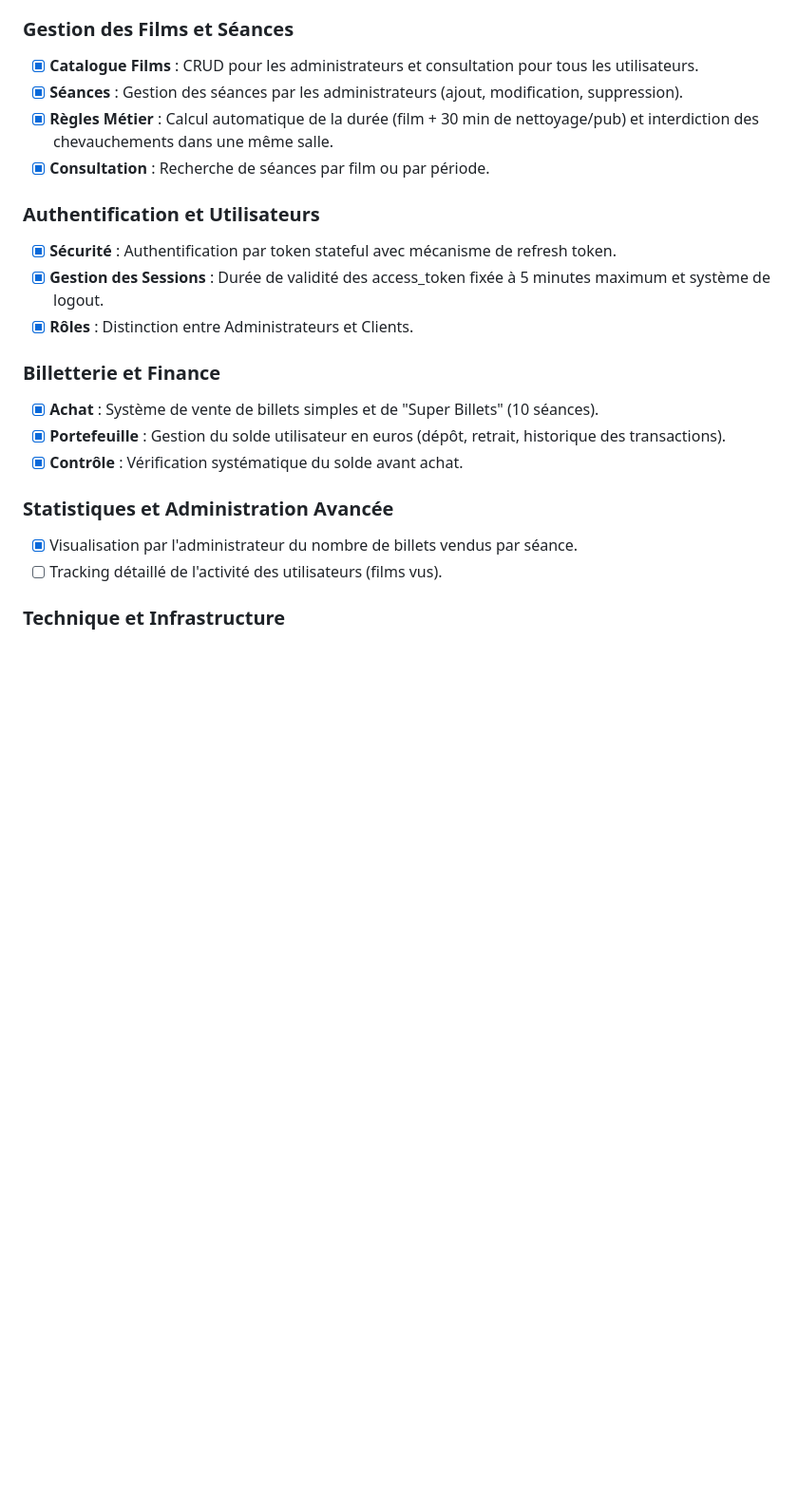
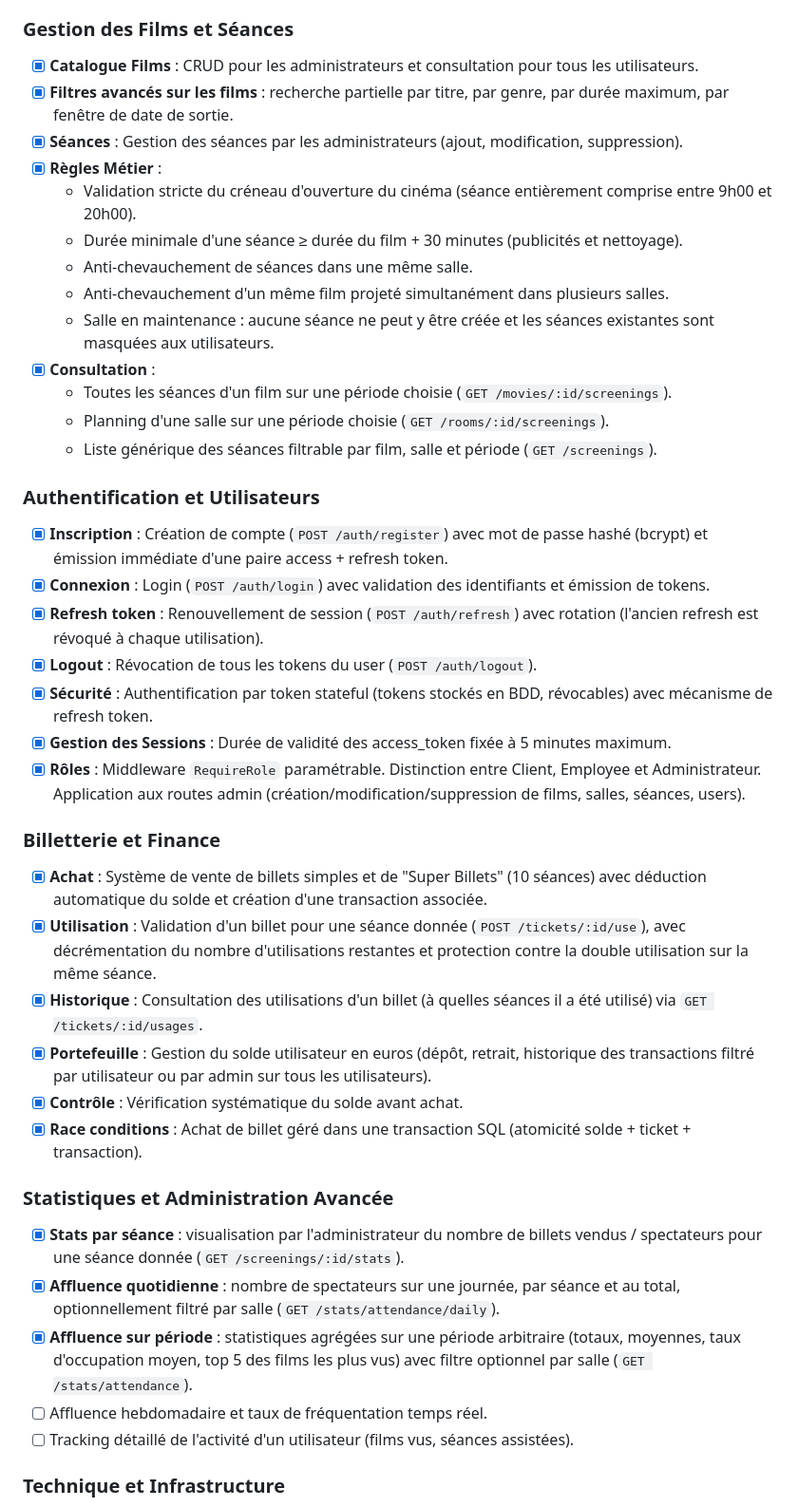
Before and after one commit to redes19/Projet-Api-Rest, a Markdown page: README.md, the part around one of its changes. Shown at 95% size. GitHub-like rendering; blank space fills up the shorter version.

Commit message:
update: feature dans le readme

```diff
--- a/README.md
+++ b/README.md
@@ -98,26 +110,45 @@ src/
 ### Gestion des Films et Séances
 
 - [x] **Catalogue Films** : CRUD pour les administrateurs et consultation pour tous les utilisateurs.
+- [x] **Filtres avancés sur les films** : recherche partielle par titre, par genre, par durée maximum, par fenêtre de date de sortie.
 - [x] **Séances** : Gestion des séances par les administrateurs (ajout, modification, suppression).
-- [x] **Règles Métier** : Calcul automatique de la durée (film + 30 min de nettoyage/pub) et interdiction des chevauchements dans une même salle.
-- [x] **Consultation** : Recherche de séances par film ou par période.
+- [x] **Règles Métier** :
+  - Validation stricte du créneau d'ouverture du cinéma (séance entièrement comprise entre 9h00 et 20h00).
+  - Durée minimale d'une séance ≥ durée du film + 30 minutes (publicités et nettoyage).
+  - Anti-chevauchement de séances dans une même salle.
+  - Anti-chevauchement d'un même film projeté simultanément dans plusieurs salles.
+  - Salle en maintenance : aucune séance ne peut y être créée et les séances existantes sont masquées aux utilisateurs.
+- [x] **Consultation** :
+  - Toutes les séances d'un film sur une période choisie (`GET /movies/:id/screenings`).
+  - Planning d'une salle sur une période choisie (`GET /rooms/:id/screenings`).
+  - Liste générique des séances filtrable par film, salle et période (`GET /screenings`).
 
 ### Authentification et Utilisateurs
 
-- [x] **Sécurité** : Authentification par token stateful avec mécanisme de refresh token.
-- [x] **Gestion des Sessions** : Durée de validité des access_token fixée à 5 minutes maximum et système de logout.
-- [x] **Rôles** : Distinction entre Administrateurs et Clients.
+- [x] **Inscription** : Création de compte (`POST /auth/register`) avec mot de passe hashé (bcrypt) et émission immédiate d'une paire access + refresh token.
+- [x] **Connexion** : Login (`POST /auth/login`) avec validation des identifiants et émission de tokens.
+- [x] **Refresh token** : Renouvellement de session (`POST /auth/refresh`) avec rotation (l'ancien refresh est révoqué à chaque utilisation).
+- [x] **Logout** : Révocation de tous les tokens du user (`POST /auth/logout`).
+- [x] **Sécurité** : Authentification par token stateful (tokens stockés en BDD, révocables) avec mécanisme de refresh token.
+- [x] **Gestion des Sessions** : Durée de validité des access_token fixée à 5 minutes maximum.
+- [x] **Rôles** : Middleware `RequireRole` paramétrable. Distinction entre Client, Employee et Administrateur. Application aux routes admin (création/modification/suppression de films, salles, séances, users).
 
 ### Billetterie et Finance
 
-- [x] **Achat** : Système de vente de billets simples et de "Super Billets" (10 séances).
-- [x] **Portefeuille** : Gestion du solde utilisateur en euros (dépôt, retrait, historique des transactions).
+- [x] **Achat** : Système de vente de billets simples et de "Super Billets" (10 séances) avec déduction automatique du solde et création d'une transaction associée.
+- [x] **Utilisation** : Validation d'un billet pour une séance donnée (`POST /tickets/:id/use`), avec décrémentation du nombre d'utilisations restantes et protection contre la double utilisation sur la même séance.
+- [x] **Historique** : Consultation des utilisations d'un billet (à quelles séances il a été utilisé) via `GET /tickets/:id/usages`.
+- [x] **Portefeuille** : Gestion du solde utilisateur en euros (dépôt, retrait, historique des transactions filtré par utilisateur ou par admin sur tous les utilisateurs).
 - [x] **Contrôle** : Vérification systématique du solde avant achat.
+- [x] **Race conditions** : Achat de billet géré dans une transaction SQL (atomicité solde + ticket + transaction).
 
 ### Statistiques et Administration Avancée
 
-- [x] Visualisation par l'administrateur du nombre de billets vendus par séance.
-- [ ] Tracking détaillé de l'activité des utilisateurs (films vus).
+- [x] **Stats par séance** : visualisation par l'administrateur du nombre de billets vendus / spectateurs pour une séance donnée (`GET /screenings/:id/stats`).
+- [x] **Affluence quotidienne** : nombre de spectateurs sur une journée, par séance et au total, optionnellement filtré par salle (`GET /stats/attendance/daily`).
+- [x] **Affluence sur période** : statistiques agrégées sur une période arbitraire (totaux, moyennes, taux d'occupation moyen, top 5 des films les plus vus) avec filtre optionnel par salle (`GET /stats/attendance`).
+- [ ] Affluence hebdomadaire et taux de fréquentation temps réel.
+- [ ] Tracking détaillé de l'activité d'un utilisateur (films vus, séances assistées).
 
 ### Technique et Infrastructure
 
```
Also changed, not shown: other parts of README.md (+12 -0 lines).
